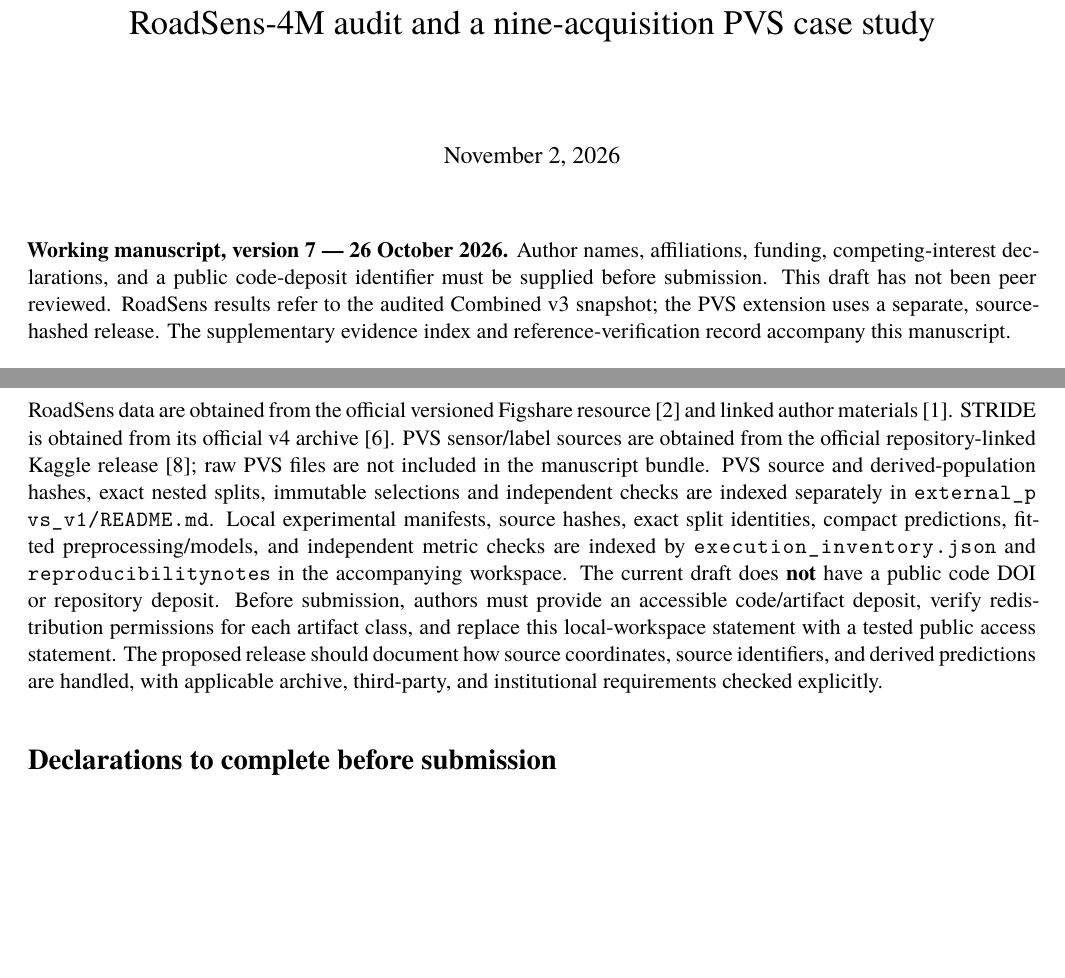
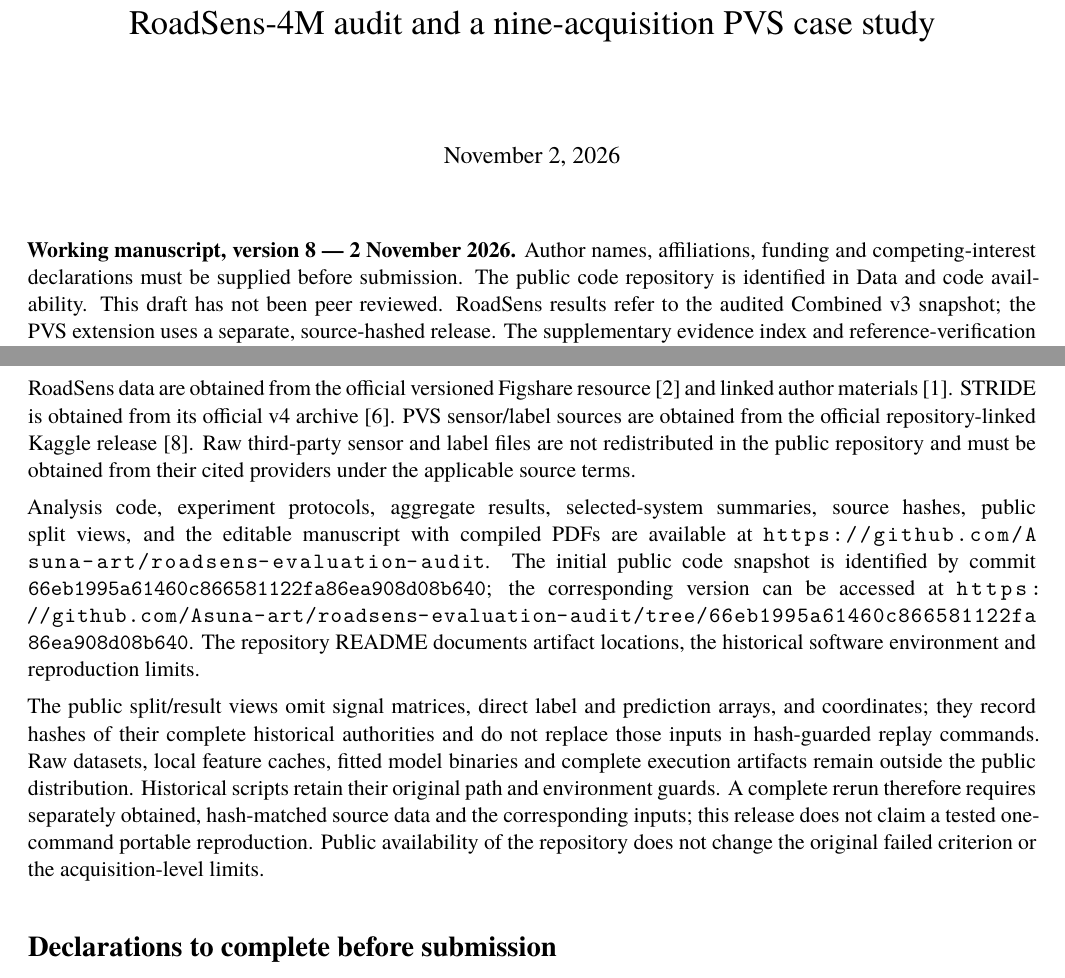
Before and after one commit to Asuna-art/roadsens-evaluation-audit, a LaTeX paper (manuscript/main.tex, which reads manuscript/main_body.tex): two parts of pages 1 and 20 of 21, joined at a grey line, cut so that both start at the same text, the shorter picture padded with empty space. Compiled offline with XeLaTeX; a missing font is replaced by an installed copy or a similar font.

Commit message:
Document public code repository and recompile manuscript v8

```diff
--- a/manuscript/main_body.tex
+++ b/manuscript/main_body.tex
@@ -1,6 +1,6 @@
 \title{Model selection and performance estimation can diverge: a RoadSens-4M audit and a nine-acquisition PVS case study}
 \maketitle
-\textbf{Working manuscript, version 7 --- 26 October 2026.} Author names, affiliations, funding, competing-interest declarations, and a public code-deposit identifier must be supplied before submission. This draft has not been peer reviewed. RoadSens results refer to the audited Combined v3 snapshot; the PVS extension uses a separate, source-hashed release. The supplementary evidence index and reference-verification record accompany this manuscript.
+\textbf{Working manuscript, version 8 --- 2 November 2026.} Author names, affiliations, funding and competing-interest declarations must be supplied before submission. The public code repository is identified in Data and code availability. This draft has not been peer reviewed. RoadSens results refer to the audited Combined v3 snapshot; the PVS extension uses a separate, source-hashed release. The supplementary evidence index and reference-verification record accompany this manuscript.
 
 \begin{abstract}
 Road anomaly benchmarks can yield high within-acquisition scores while leaving performance on new acquisitions and its estimation unresolved. We audit RoadSens-4M Combined v3 using 101 CSV recordings, 616,866 source rows, two explicit label policies and four classifier families. Under the primary policy, random-forest macro-F1 changes from 0.9945 for random rows to 0.4289 for recording holdout; explicit bump-versus-pothole classification retains a contrast of 0.9948 versus 0.5189. One-second inertial statistics improve recording-heldout scores by 6.3–7.9 percentage points. Content regrouping produces mixed changes, and removing the eight specified geographic/environmental fields does not improve the tested RF recording holdouts. In a separate PVS binary speed-bump task, nested validation assesses model selection and score-estimation error on the same nine acquisitions. Relative to random-window selection, matched selection reduces primary-grid selected-system estimation MAE from 0.0530 to 0.0445 for vehicle/driver holdout and from 0.1696 to 0.1357 for scenario holdout, failing the declared two-axis criterion. Scenario-heldout macro-F1 improves from 0.7640 for random-selected systems to 0.8359 for matched-selected systems. With disjoint windows, matched-selection MAE instead worsens on both axes. Post hoc coordinate/speed ablations retain configuration-dependent signs. The evidence distinguishes candidate selection from performance estimation and supports explicit evaluation targets rather than a universal validation or context-removal rule. Five normal-only RoadSens sources, nine PVS acquisitions and no aligned external three-class test limit inference.
@@ -505,7 +505,11 @@
 \section*{Data and code availability}
 The Mexico/Puebla publisher supplement is cited separately \cite{mexico2025}; raw JSONs are not redistributed in this bundle. The frozen protocol, source hashes, exact window/split indices, prediction-level results and independent reconstruction checks accompany the new-source section.
 
-RoadSens data are obtained from the official versioned Figshare resource \cite{roadsensdata} and linked author materials \cite{roadsens}. STRIDE is obtained from its official v4 archive \cite{stride}. PVS sensor/label sources are obtained from the official repository-linked Kaggle release \cite{pvsdata}; raw PVS files are not included in the manuscript bundle. PVS source and derived-population hashes, exact nested splits, immutable selections and independent checks are indexed separately in \path{external_pvs_v1/README.md}. Local experimental manifests, source hashes, exact split identities, compact predictions, fitted preprocessing/models, and independent metric checks are indexed by \path{execution_inventory.json} and \path{reproducibility notes} in the accompanying workspace. The current draft does \textbf{not} have a public code DOI or repository deposit. Before submission, authors must provide an accessible code/artifact deposit, verify redistribution permissions for each artifact class, and replace this local-workspace statement with a tested public access statement. The proposed release should document how source coordinates, source identifiers, and derived predictions are handled, with applicable archive, third-party, and institutional requirements checked explicitly.
+RoadSens data are obtained from the official versioned Figshare resource \cite{roadsensdata} and linked author materials \cite{roadsens}. STRIDE is obtained from its official v4 archive \cite{stride}. PVS sensor/label sources are obtained from the official repository-linked Kaggle release \cite{pvsdata}. Raw third-party sensor and label files are not redistributed in the public repository and must be obtained from their cited providers under the applicable source terms.
+
+Analysis code, experiment protocols, aggregate results, selected-system summaries, source hashes, public split views, and the editable manuscript with compiled PDFs are available at \url{https://github.com/Asuna-art/roadsens-evaluation-audit}. The initial public code snapshot is identified by commit \texttt{66eb1995a61460c866581122fa86ea908d08b640}; the corresponding version can be accessed at \url{https://github.com/Asuna-art/roadsens-evaluation-audit/tree/66eb1995a61460c866581122fa86ea908d08b640}. The repository README documents artifact locations, the historical software environment and reproduction limits.
+
+The public split/result views omit signal matrices, direct label and prediction arrays, and coordinates; they record hashes of their complete historical authorities and do not replace those inputs in hash-guarded replay commands. Raw datasets, local feature caches, fitted model binaries and complete execution artifacts remain outside the public distribution. Historical scripts retain their original path and environment guards. A complete rerun therefore requires separately obtained, hash-matched source data and the corresponding inputs; this release does not claim a tested one-command portable reproduction. Public availability of the repository does not change the original failed criterion or the acquisition-level limits.
 
 \section*{Declarations to complete before submission}
 Author names and contributions, affiliations, correspondence, funding, competing interests, and any institution-required ethics/data-use declaration remain to be completed by the authors. No approval number, funding source, institutional affiliation, or public-release identifier is invented in this draft.
```
Also changed, not shown: manuscript/supplementary_body.tex (+2 -2 lines), README.md, manuscript/main.pdf, manuscript/supplementary.pdf, 8 other files.
